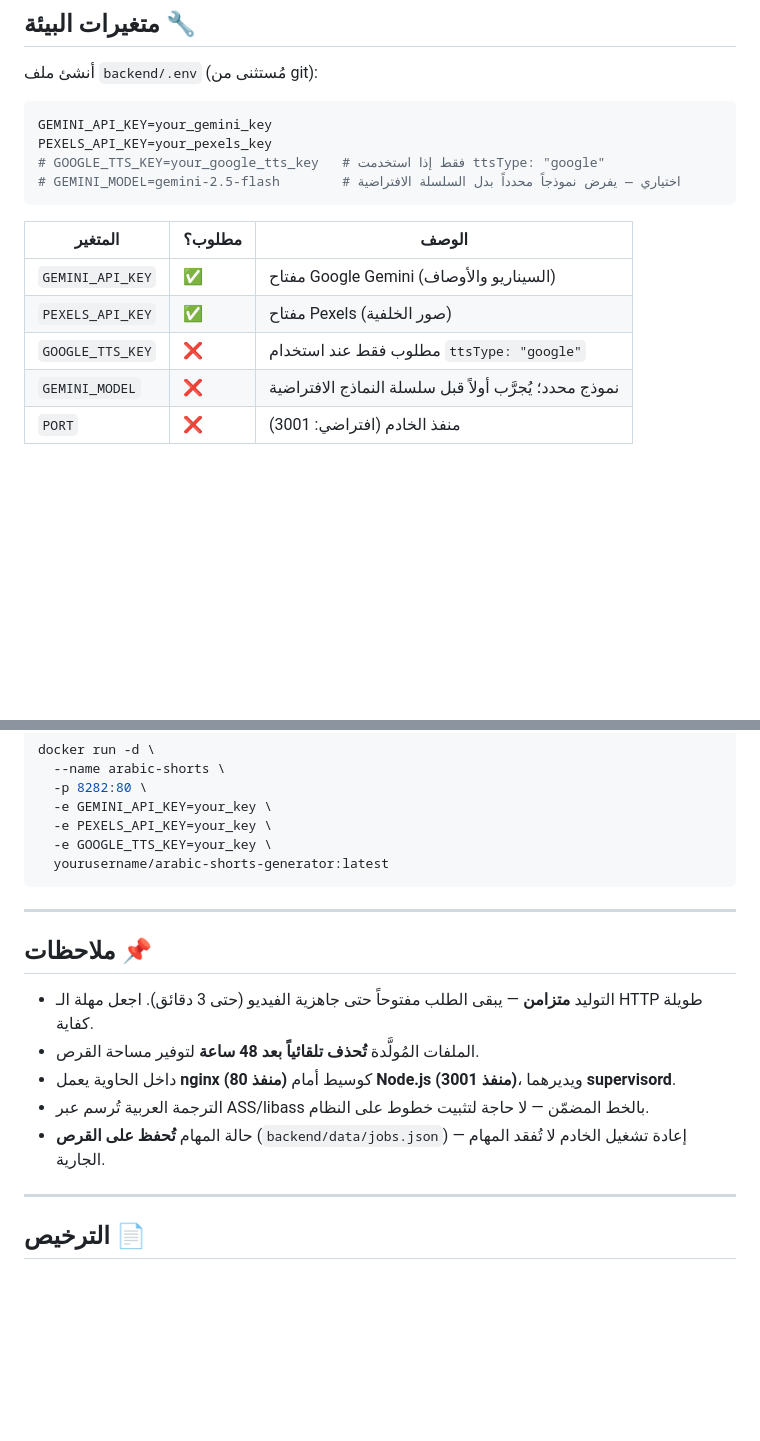
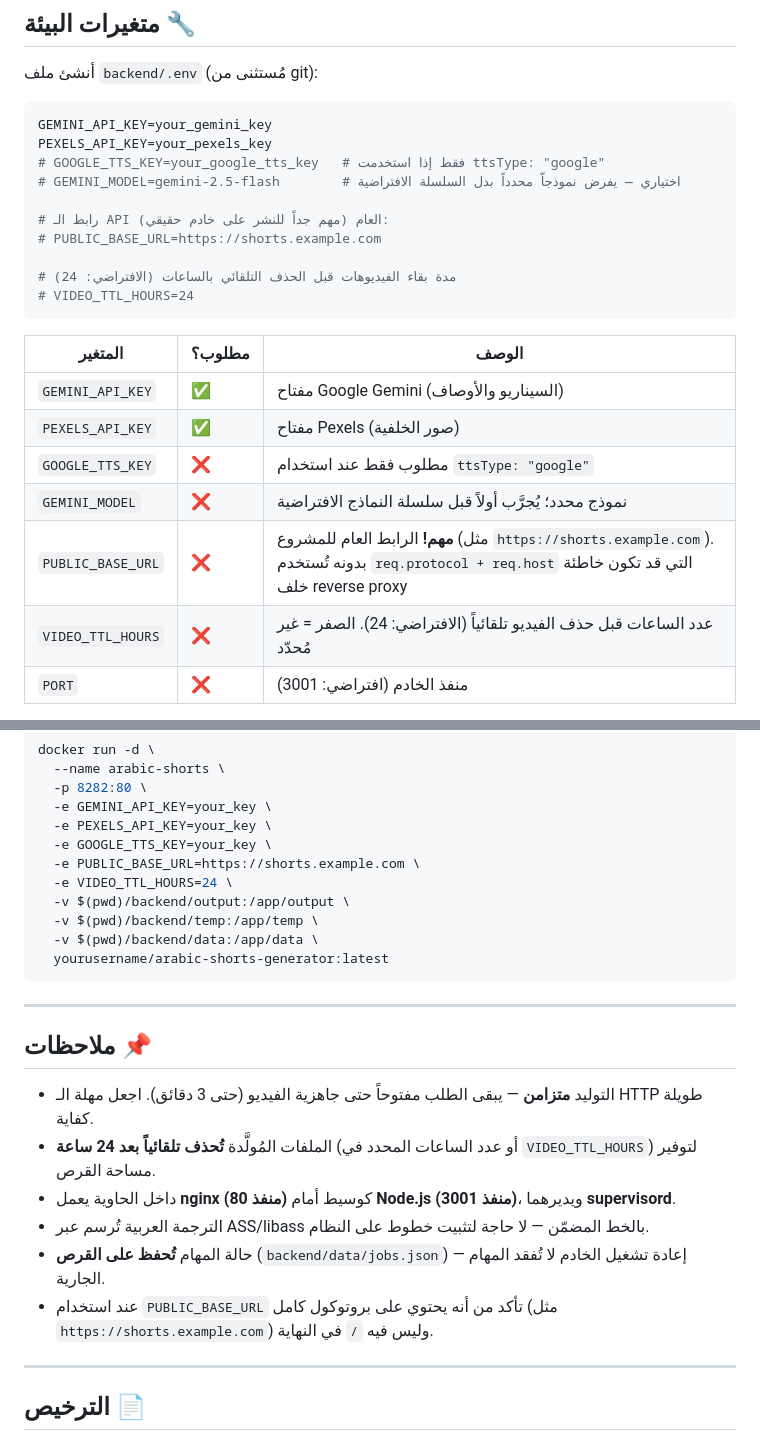
Before and after one commit to hadi-hani/arabic-shorts-generator, a Markdown page: README.md, 2 parts joined by grey strips. Rendered like a GitHub page; blank space fills up the shorter version.

Commit message:
docs: document PUBLIC_BASE_URL and VIDEO_TTL_HOURS env vars

````diff
--- a/README.md
+++ b/README.md
@@ -223,7 +223,13 @@ curl http://localhost:8282/api/health
 GEMINI_API_KEY=your_gemini_key
 PEXELS_API_KEY=your_pexels_key
 # GOOGLE_TTS_KEY=your_google_tts_key   # فقط إذا استخدمت ttsType: "google"
-# GEMINI_MODEL=gemini-2.5-flash        # اختياري — يفرض نموذجاً محدداً بدل السلسلة الافتراضية
+# GEMINI_MODEL=gemini-2.5-flash        # اختياري — يفرض نموذجاّ محدداً بدل السلسلة الافتراضية
+
+# رابط الـ API العام (مهم جداً للنشر على خادم حقيقي):
+# PUBLIC_BASE_URL=https://shorts.example.com
+
+# مدة بقاء الفيديوهات قبل الحذف التلقائي بالساعات (الافتراضي: 24)
+# VIDEO_TTL_HOURS=24
 ```
 
 | المتغير | مطلوب؟ | الوصف |
@@ -232,6 +238,8 @@ PEXELS_API_KEY=your_pexels_key
 | `PEXELS_API_KEY` | ✅ | مفتاح Pexels (صور الخلفية) |
 | `GOOGLE_TTS_KEY` | ❌ | مطلوب فقط عند استخدام `ttsType: "google"` |
 | `GEMINI_MODEL` | ❌ | نموذج محدد؛ يُجرَّب أولاً قبل سلسلة النماذج الافتراضية |
+| `PUBLIC_BASE_URL` | ❌ | **مهم!** الرابط العام للمشروع (مثل `https://shorts.example.com`). بدونه تُستخدم `req.protocol + req.host` التي قد تكون خاطئة خلف reverse proxy |
+| `VIDEO_TTL_HOURS` | ❌ | عدد الساعات قبل حذف الفيديو تلقائياً (الافتراضي: 24). الصفر = غير مُحدّد |
 | `PORT` | ❌ | منفذ الخادم (افتراضي: 3001) |
 
 > **سلسلة النماذج الافتراضية** في `gemini.js`: تُجرَّب بالترتيب `gemini-2.5-flash` ← `gemini-2.0-flash` ← `gemini-2.0-flash-lite`، مع إعادة محاولة تلقائية عند ضغط الاستخدام.
@@ -307,6 +315,11 @@ docker run -d \
   -e GEMINI_API_KEY=your_key \
   -e PEXELS_API_KEY=your_key \
   -e GOOGLE_TTS_KEY=your_key \
+  -e PUBLIC_BASE_URL=https://shorts.example.com \
+  -e VIDEO_TTL_HOURS=24 \
+  -v $(pwd)/backend/output:/app/output \
+  -v $(pwd)/backend/temp:/app/temp \
+  -v $(pwd)/backend/data:/app/data \
   yourusername/arabic-shorts-generator:latest
 ```
 
@@ -315,10 +328,11 @@ docker run -d \
 ## ملاحظات 📌
 
 - التوليد **متزامن** — يبقى الطلب مفتوحاً حتى جاهزية الفيديو (حتى 3 دقائق). اجعل مهلة الـ HTTP طويلة كفاية.
-- الملفات المُولَّدة **تُحذف تلقائياً بعد 48 ساعة** لتوفير مساحة القرص.
+- الملفات المُولَّدة **تُحذف تلقائياً بعد 24 ساعة** (أو عدد الساعات المحدد في `VIDEO_TTL_HOURS`) لتوفير مساحة القرص.
 - داخل الحاوية يعمل **nginx (منفذ 80)** كوسيط أمام **Node.js (منفذ 3001)**، ويديرهما **supervisord**.
 - الترجمة العربية تُرسم عبر ASS/libass بالخط المضمّن — لا حاجة لتثبيت خطوط على النظام.
 - حالة المهام **تُحفظ على القرص** (`backend/data/jobs.json`) — إعادة تشغيل الخادم لا تُفقد المهام الجارية.
+- عند استخدام `PUBLIC_BASE_URL` تأكد من أنه يحتوي على بروتوكول كامل (مثل `https://shorts.example.com`) وليس فيه `/` في النهاية.
 
 ---
 
````
